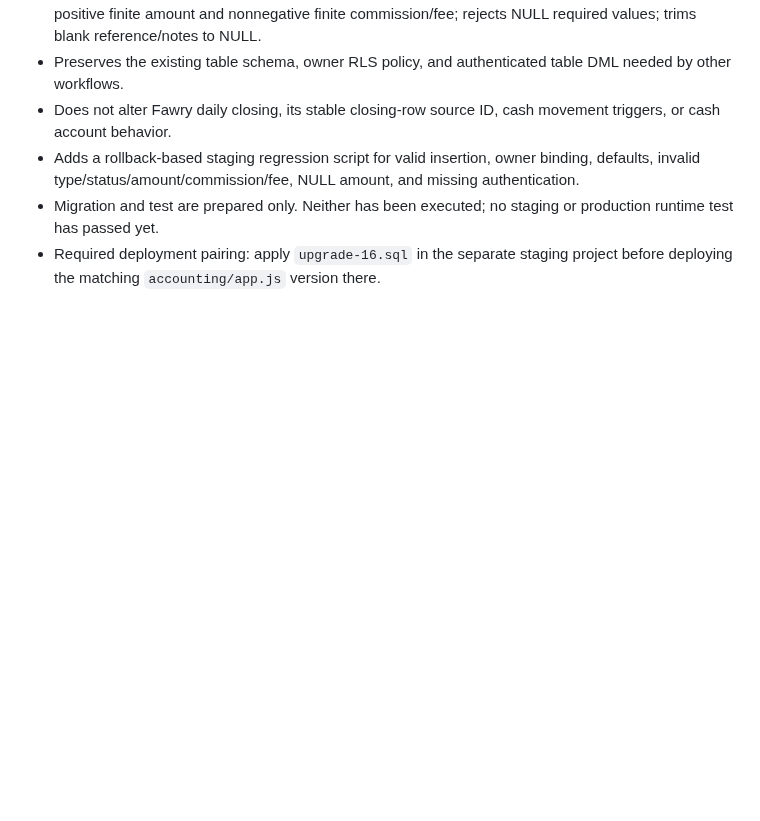
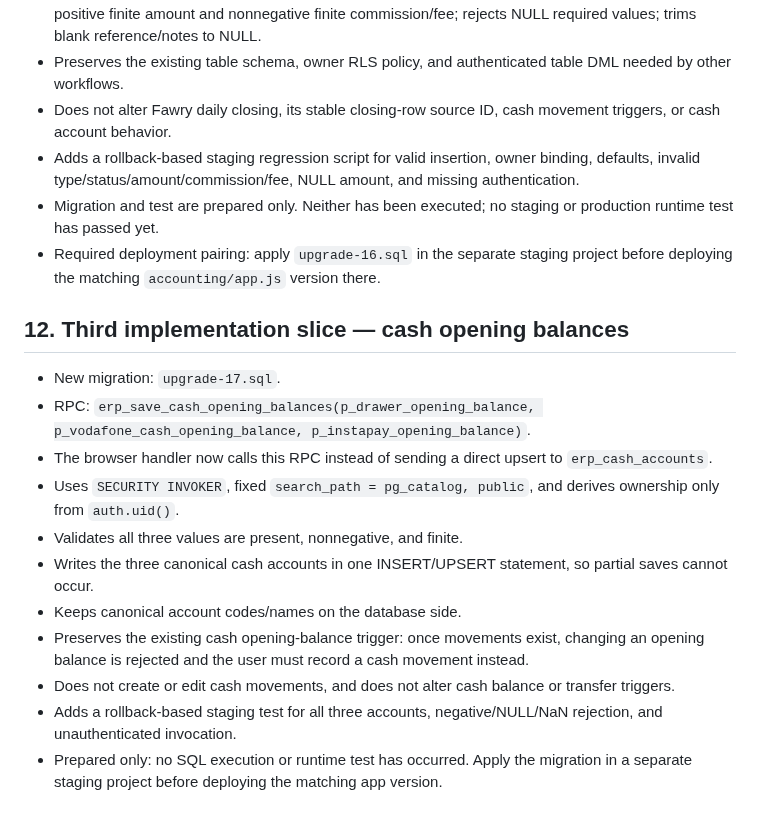
Before and after one commit to ALGABAS26/al-gabas-phone, a Markdown page: accounting/SECURITY-REVIEW-NEXT-STAGE-IMPLEMENTATION.md, the part around the change. Drawn GitHub-style; blank space fills up the shorter version.

Commit message:
Document cash opening balance RPC implementation slice

```diff
--- a/accounting/SECURITY-REVIEW-NEXT-STAGE-IMPLEMENTATION.md
+++ b/accounting/SECURITY-REVIEW-NEXT-STAGE-IMPLEMENTATION.md
@@ -143,3 +143,17 @@ This branch work is not production authorization. No live SQL is run by this spe
 - Adds a rollback-based staging regression script for valid insertion, owner binding, defaults, invalid type/status/amount/commission/fee, NULL amount, and missing authentication.
 - Migration and test are prepared only. Neither has been executed; no staging or production runtime test has passed yet.
 - Required deployment pairing: apply `upgrade-16.sql` in the separate staging project before deploying the matching `accounting/app.js` version there.
+
+## 12. Third implementation slice — cash opening balances
+
+- New migration: `upgrade-17.sql`.
+- RPC: `erp_save_cash_opening_balances(p_drawer_opening_balance, p_vodafone_cash_opening_balance, p_instapay_opening_balance)`.
+- The browser handler now calls this RPC instead of sending a direct upsert to `erp_cash_accounts`.
+- Uses `SECURITY INVOKER`, fixed `search_path = pg_catalog, public`, and derives ownership only from `auth.uid()`.
+- Validates all three values are present, nonnegative, and finite.
+- Writes the three canonical cash accounts in one INSERT/UPSERT statement, so partial saves cannot occur.
+- Keeps canonical account codes/names on the database side.
+- Preserves the existing cash opening-balance trigger: once movements exist, changing an opening balance is rejected and the user must record a cash movement instead.
+- Does not create or edit cash movements, and does not alter cash balance or transfer triggers.
+- Adds a rollback-based staging test for all three accounts, negative/NULL/NaN rejection, and unauthenticated invocation.
+- Prepared only: no SQL execution or runtime test has occurred. Apply the migration in a separate staging project before deploying the matching app version.
```
